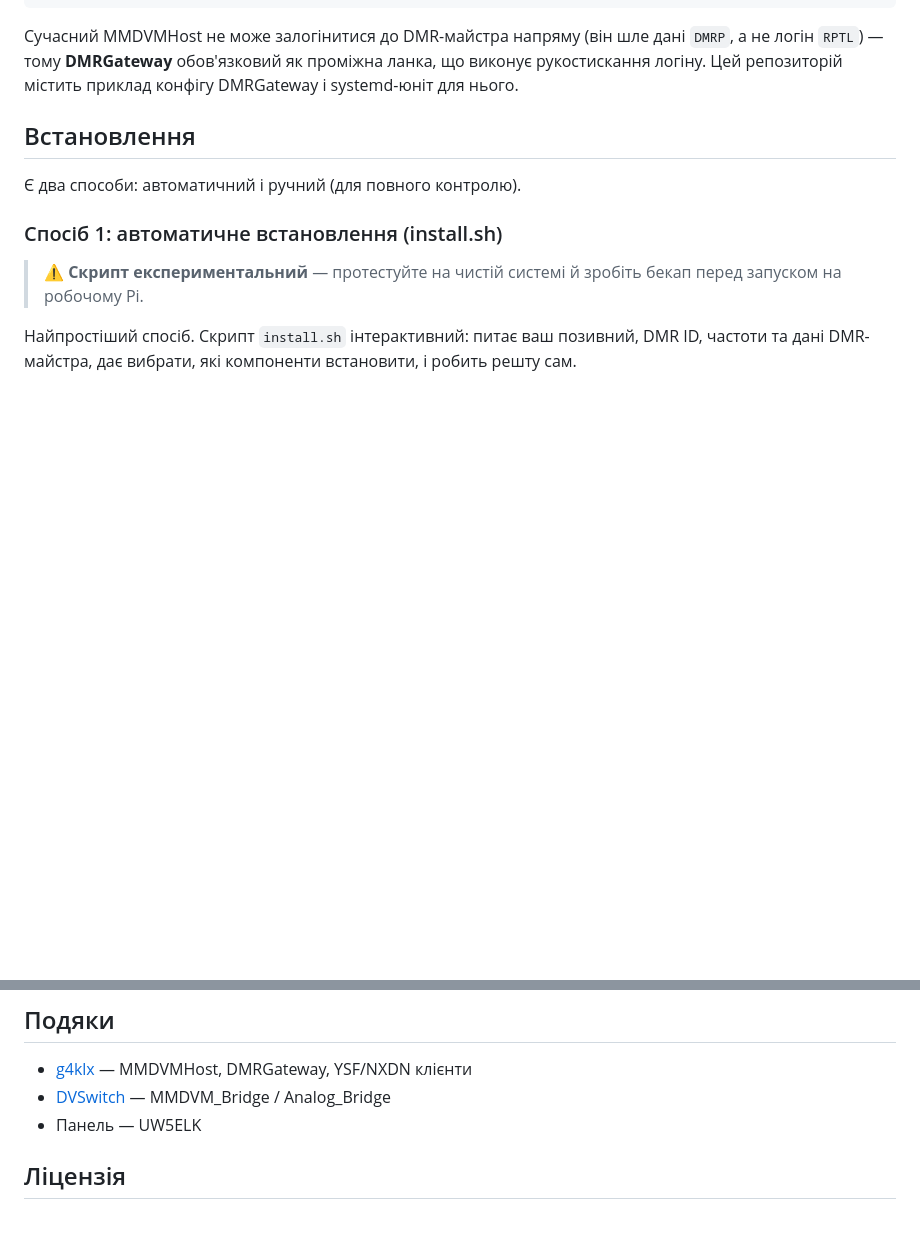
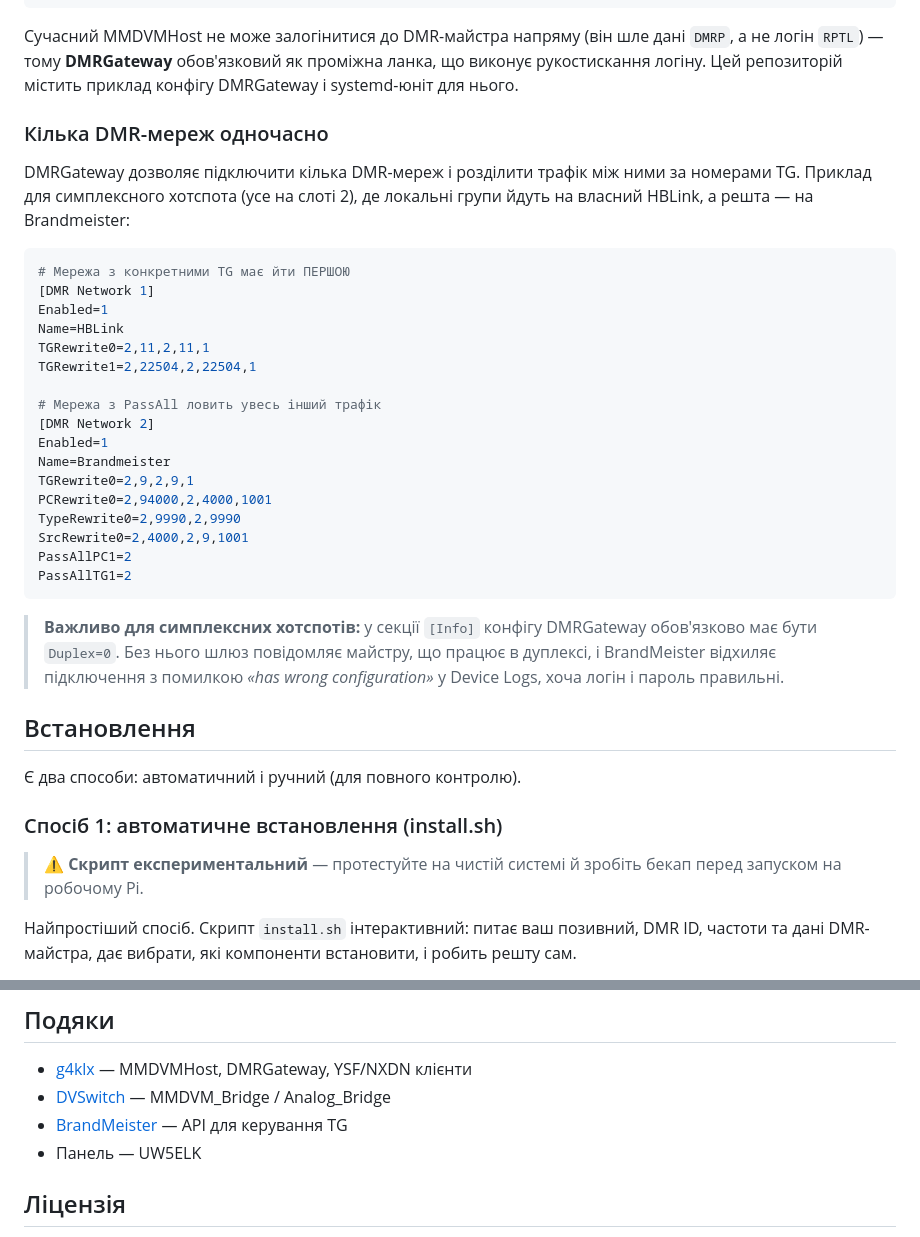
Before and after one commit to uw5elk/mmdvm-dashboard-elk, a Markdown page: README.md, 2 parts joined by grey strips. GitHub-like rendering; blank space fills up the shorter version.

Commit message:
Оновлено README: керування статичними TG, дві DMR-мережі, Live-сторінка

````diff
--- a/README.md
+++ b/README.md
@@ -49,6 +77,37 @@ MMDVMHost  ->  DMRGateway  ->  DMR-майстер (HBLink / Brandmeister / TGIF
 `DMRP`, а не логін `RPTL`) — тому **DMRGateway** обов'язковий як проміжна
 ланка, що виконує рукостискання логіну. Цей репозиторій містить приклад
 конфігу DMRGateway і systemd-юніт для нього.
+
+### Кілька DMR-мереж одночасно
+
+DMRGateway дозволяє підключити кілька DMR-мереж і розділити трафік між ними
+за номерами TG. Приклад для симплексного хотспота (усе на слоті 2), де
+локальні групи йдуть на власний HBLink, а решта — на Brandmeister:
+
+```ini
+# Мережа з конкретними TG має йти ПЕРШОЮ
+[DMR Network 1]
+Enabled=1
+Name=HBLink
+TGRewrite0=2,11,2,11,1
+TGRewrite1=2,22504,2,22504,1
+
+# Мережа з PassAll ловить увесь інший трафік
+[DMR Network 2]
+Enabled=1
+Name=Brandmeister
+TGRewrite0=2,9,2,9,1
+PCRewrite0=2,94000,2,4000,1001
+TypeRewrite0=2,9990,2,9990
+SrcRewrite0=2,4000,2,9,1001
+PassAllPC1=2
+PassAllTG1=2
+```
+
+> **Важливо для симплексних хотспотів:** у секції `[Info]` конфігу DMRGateway
+> обов'язково має бути `Duplex=0`. Без нього шлюз повідомляє майстру, що
+> працює в дуплексі, і BrandMeister відхиляє підключення з помилкою
+> *«has wrong configuration»* у Device Logs, хоча логін і пароль правильні.
 
 ## Встановлення
 
@@ -168,6 +241,7 @@ docs/screenshots/               Скріншоти дашборду
 
 - [g4klx](https://github.com/g4klx) — MMDVMHost, DMRGateway, YSF/NXDN клієнти
 - [DVSwitch](https://github.com/DVSwitch) — MMDVM_Bridge / Analog_Bridge
+- [BrandMeister](https://brandmeister.network) — API для керування TG
 - Панель — UW5ELK
 
 ## Ліцензія
````
Also changed, not shown: other parts of README.md (+44 -2 lines).
